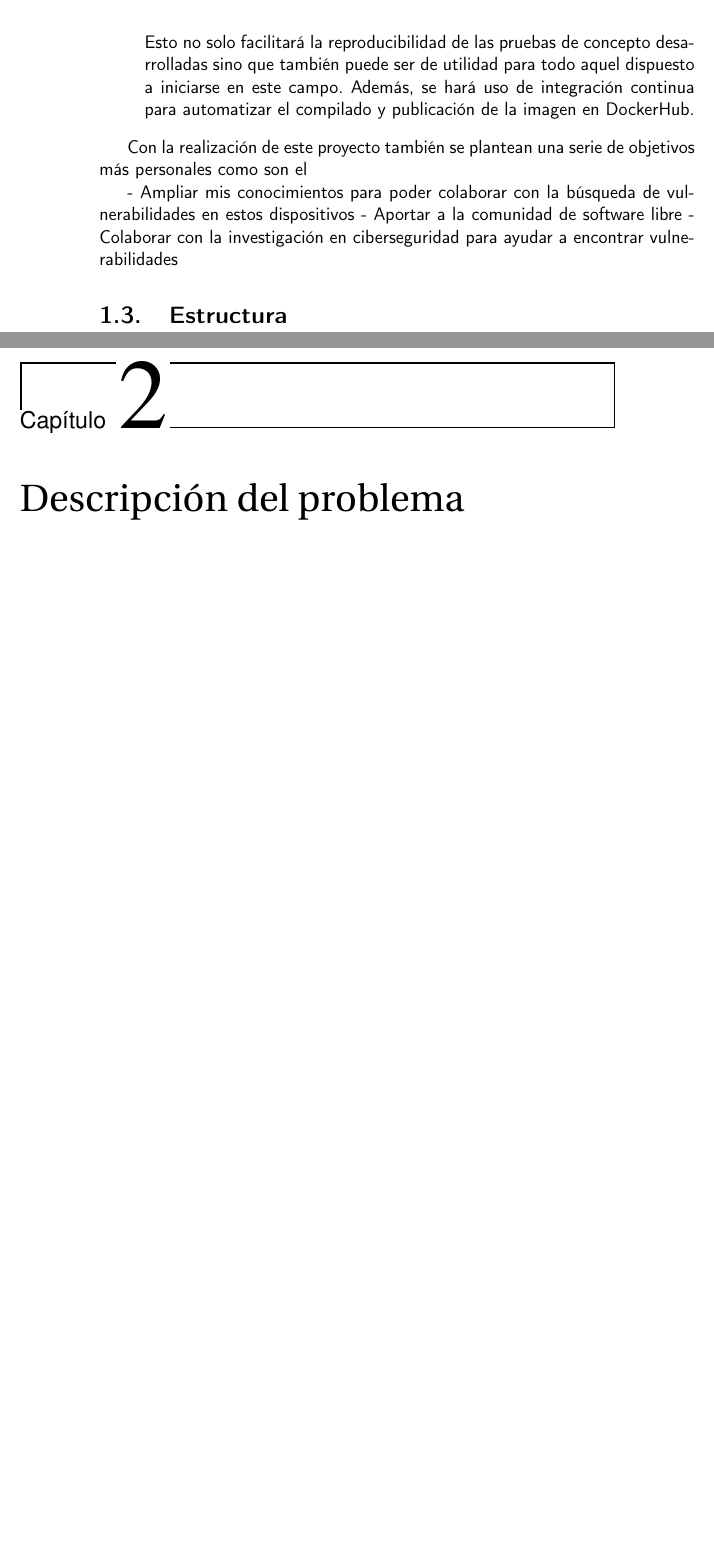
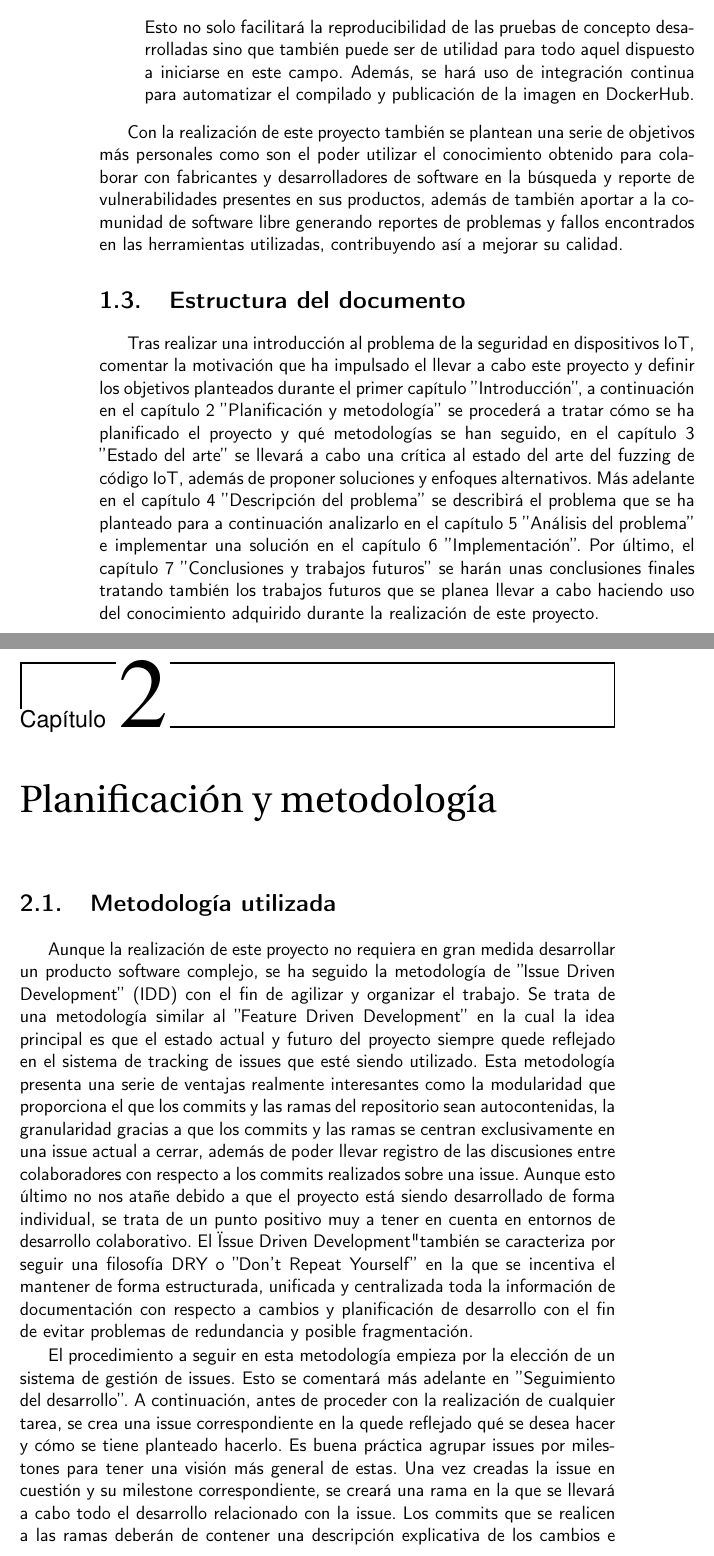
Before and after one commit to Olasergiolas/TFG, a LaTeX thesis (Memoria/doc/proyecto.tex, which reads Memoria/doc/secciones/01_introduccion.tex, Memoria/doc/secciones/02_planificacion.tex): two parts of pages 18 and 19 of 31, joined at a grey line, cut so that both start at the same text, the shorter picture padded with empty space. Compiled offline with pdfLaTeX.

Commit message:
Update planning and document it #14
The planning that was followed for this project needed to be updated in the document. After some work on the "Planning and methodology" section the only thing left are screenshots of the repository and tools used.

```diff
--- a/Memoria/doc/secciones/01_introduccion.tex
+++ b/Memoria/doc/secciones/01_introduccion.tex
@@ -83,12 +84,17 @@ Además, como objetivos complementarios a cumplir durante la realización de est
     integración continua para automatizar el compilado y publicación de la imagen en DockerHub.
 \end{itemize}
 
-Con la realización de este proyecto también se plantean una serie de objetivos más personales como son el
+Con la realización de este proyecto también se plantean una serie de objetivos más personales como son el poder utilizar el conocimiento obtenido
+para colaborar con fabricantes y desarrolladores de software en la búsqueda y reporte de vulnerabilidades presentes en sus productos, además de también
+aportar a la comunidad de software libre generando reportes de problemas y fallos encontrados en las herramientas utilizadas, contribuyendo así
+a mejorar su calidad.
 
-
-- Ampliar mis conocimientos para poder colaborar con la búsqueda de vulnerabilidades en estos dispositivos
-- Aportar a la comunidad de software libre
-- Colaborar con la investigación en ciberseguridad para ayudar a encontrar vulnerabilidades
-
-
-\section{Estructura}
+\section{Estructura del documento}
+Tras realizar una introducción al problema de la seguridad en dispositivos IoT, comentar la motivación que ha impulsado
+el llevar a cabo este proyecto y definir los objetivos planteados durante el primer capítulo ''\nameref{introduccion}'', a continuación en el capítulo 2
+''\nameref{planificacion}'' se procederá a tratar cómo se ha planificado el proyecto y qué metodologías se han seguido, en el capítulo 3 ''\nameref{estado_del_arte}'' se llevará a
+cabo una crítica al estado del arte del fuzzing de código IoT, además de proponer soluciones y enfoques alternativos. Más adelante en el
+capítulo 4 ''\nameref{descripcion}'' se describirá el problema que se ha planteado para a continuación analizarlo en el capítulo 5 ''\nameref{analisis}'' e implementar una solución en
+el capítulo 6 ''\nameref{implementacion}''. Por último, el capítulo 7 ''\nameref{conclusiones}'' se harán unas
+conclusiones finales tratando también los trabajos futuros que se planea llevar a cabo haciendo uso del conocimiento
+adquirido durante la realización de este proyecto.
--- /dev/null
+++ b/Memoria/doc/secciones/02_planificacion.tex
@@ -0,0 +1,27 @@
+\chapter{Planificación y metodología}
+\label{planificacion}
+
+\section{Metodología utilizada}
+\label{metodologia}
+Aunque la realización de este proyecto no requiera en gran medida desarrollar un producto software complejo,
+se ha seguido la metodología de ''Issue Driven Development'' (IDD) con el fin de agilizar y organizar el trabajo.
+Se trata de una metodología similar al ''Feature Driven Development'' en la cual la idea principal es que el
+estado actual y futuro del proyecto siempre quede reflejado en el sistema de tracking de issues que esté siendo utilizado.
+Esta metodología presenta una serie de ventajas realmente interesantes como la modularidad que proporciona el que
+los commits y las ramas del repositorio sean autocontenidas, la granularidad gracias a que los commits y las ramas
+se centran exclusivamente en una issue actual a cerrar, además de poder llevar registro de las discusiones entre
+colaboradores con respecto a los commits realizados sobre una issue. Aunque esto último no nos atañe debido a que
+el proyecto está siendo desarrollado de forma individual, se trata de un punto positivo muy a tener en cuenta en
+entornos de desarrollo colaborativo.
+El "Issue Driven Development" también se caracteriza por seguir una filosofía DRY o ''Don't Repeat Yourself'' en
+la que se incentiva el mantener de forma estructurada, unificada y centralizada toda la información de documentación
+con respecto a cambios y planificación de desarrollo con el fin de evitar problemas de redundancia y posible
+fragmentación.
+
+El procedimiento a seguir en esta metodología empieza por la elección de un sistema de gestión de issues. Esto se
+comentará más adelante en ''\nameref{seguimiento}''. A continuación, antes de proceder con la realización de
+cualquier tarea, se crea una issue correspondiente en la quede reflejado qué se desea hacer y cómo se tiene planteado
+hacerlo. Es buena práctica agrupar issues por milestones para tener una visión más general de estas. Una vez
+creadas la issue en cuestión y su milestone correspondiente, se creará una rama en la que se llevará a cabo todo el
+desarrollo relacionado con la issue. Los commits que se realicen a las ramas deberán de contener una descripción
+explicativa de los cambios e incluir en el título una categoría y una referencia a la issue que se está tratando de solucionar. Con
```
Also changed, not shown: Memoria/doc/proyecto.tex (+3 -7 lines), Memoria/doc/secciones/03_estado_del_arte.tex (+1 -0 lines), Memoria/doc/secciones/04_descripcion.tex (renamed from Memoria/doc/secciones/02_descripcion.tex, +1 -0 lines), Memoria/doc/secciones/04_planificacion.tex (deleted, +0 -8 lines), Memoria/doc/secciones/05_analisis.tex (+1 -0 lines), Memoria/doc/secciones/06_implementacion.tex (+1 -0 lines), Memoria/doc/secciones/07_conclusiones.tex (+1 -0 lines), Memoria/doc/secciones/eleccion_dms.tex (deleted, +0 -23 lines), Memoria/doc/secciones/01_introduccion.tex (1 more changed lines), Memoria/doc/secciones/02_planificacion.tex (32 more changed lines).
